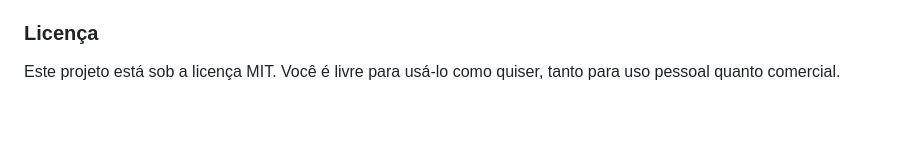
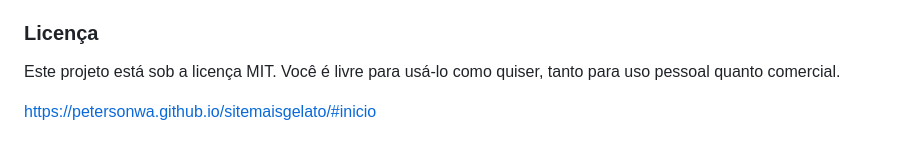
Before and after one commit to PetersonWA/sitemaisgelato, a Markdown page: README.md, the part around the change. GitHub-like rendering; blank space fills up the shorter version.

Commit message:
add link

```diff
--- a/README.md
+++ b/README.md
@@ -82,3 +82,7 @@ Se você utilizar o template e postar no Instagram ou outra rede social, me marq
 ### Licença
 
 Este projeto está sob a licença MIT. Você é livre para usá-lo como quiser, tanto para uso pessoal quanto comercial.
+
+
+
+https://petersonwa.github.io/sitemaisgelato/#inicio
```
